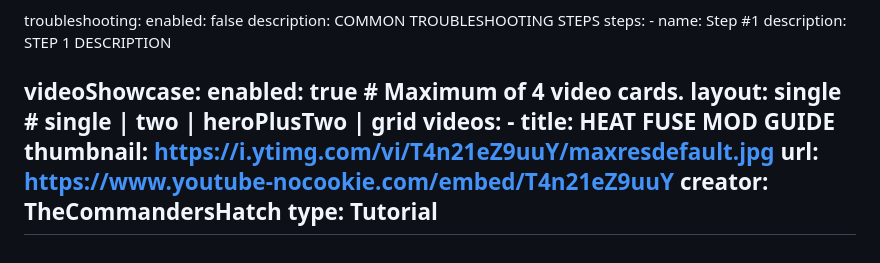
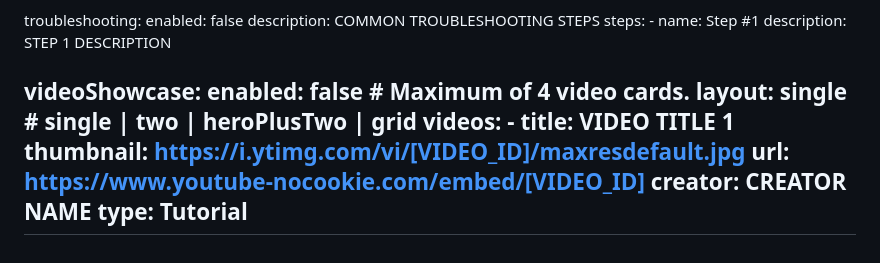
Before and after one commit to HEATLabs/HEAT-Labs-Mods, a Markdown page: mod-files/fuse.md, the part around the change. GitHub-like rendering.

Commit message:
removed 1 video from TheCommandersHatch

```diff
--- a/mod-files/fuse.md
+++ b/mod-files/fuse.md
@@ -83,12 +83,12 @@ troubleshooting:
       description: STEP 1 DESCRIPTION
 
 videoShowcase:
-  enabled: true # Maximum of 4 video cards.
+  enabled: false # Maximum of 4 video cards.
   layout: single # single | two | heroPlusTwo | grid
   videos:
-    - title: HEAT FUSE MOD GUIDE
-      thumbnail: https://i.ytimg.com/vi/T4n21eZ9uuY/maxresdefault.jpg
-      url: https://www.youtube-nocookie.com/embed/T4n21eZ9uuY
-      creator: TheCommandersHatch
+    - title: VIDEO TITLE 1
+      thumbnail: https://i.ytimg.com/vi/[VIDEO_ID]/maxresdefault.jpg
+      url: https://www.youtube-nocookie.com/embed/[VIDEO_ID]
+      creator: CREATOR NAME
       type: Tutorial
 ---
```
